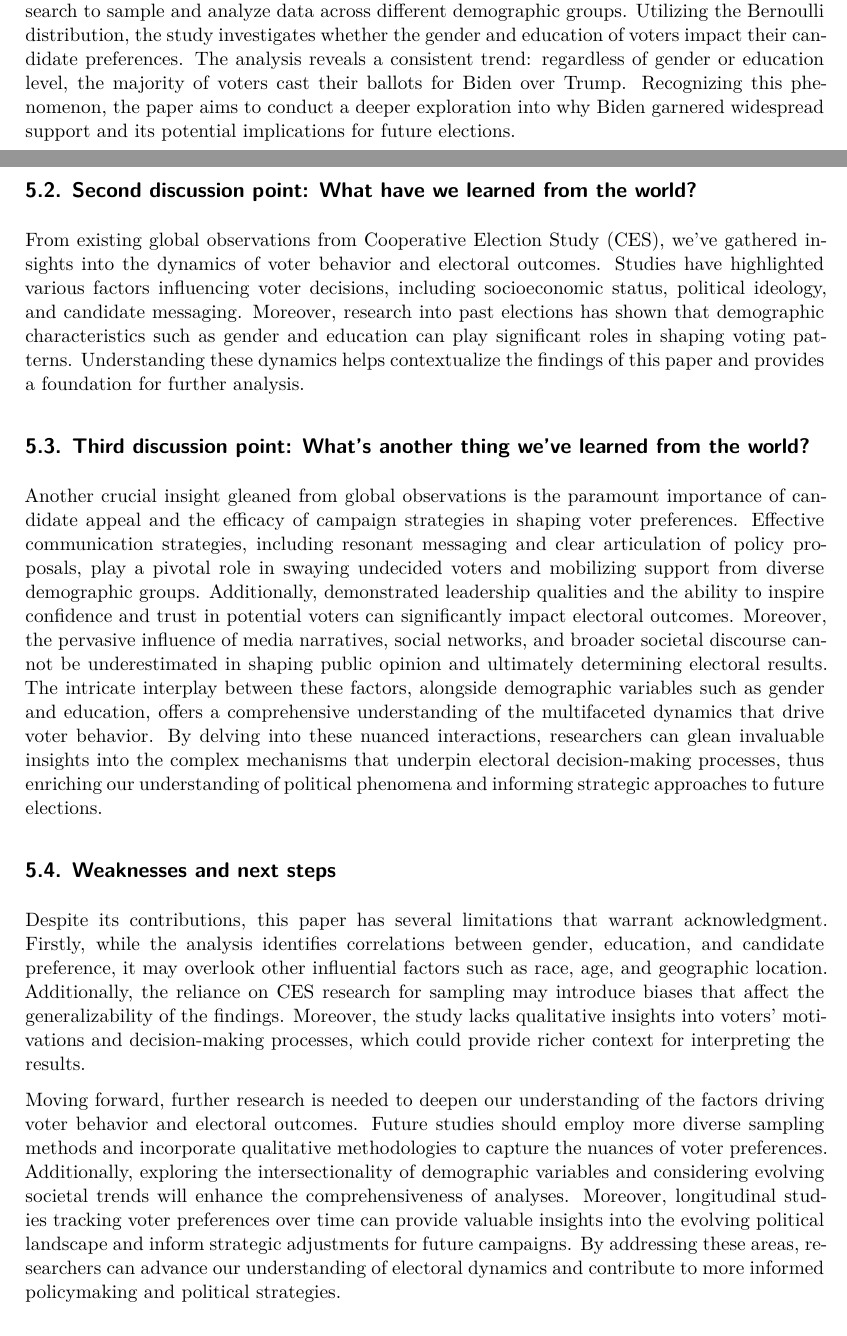
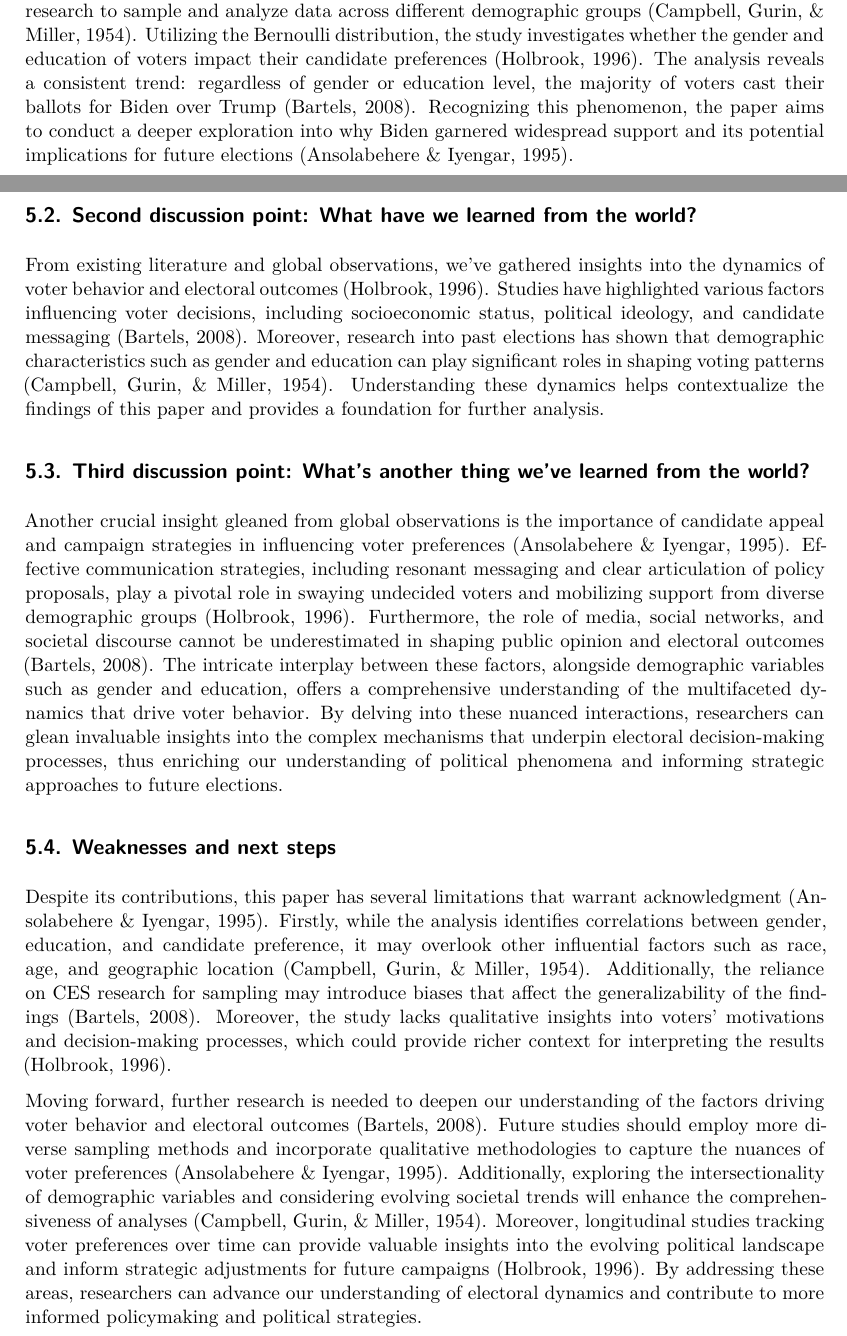
Before and after one commit to iloveyz12/US-Political-Support, a Quarto document (paper/paper.qmd): two parts of pages 3 and 4 of 6, joined at a grey line, cut so that both start at the same text. Rendered offline with R 4.5, knitr and Pandoc in place of Quarto, then LaTeX, with nearby package versions; some code elsewhere in the file could not run offline.

Commit message:
add intext citation

```diff
--- a/paper/paper.qmd
+++ b/paper/paper.qmd
@@ -235,25 +235,23 @@ ces2022 |>
 
 ## First discussion point: What does this paper do?
 
-This paper delves into the voter turnout of the 2022 United States election, employing CES research to sample and analyze data across different demographic groups. Utilizing the Bernoulli distribution, the study investigates whether the gender and education of voters impact their candidate preferences. The analysis reveals a consistent trend: regardless of gender or education level, the majority of voters cast their ballots for Biden over Trump. Recognizing this phenomenon, the paper aims to conduct a deeper exploration into why Biden garnered widespread support and its potential implications for future elections.
-
+This paper delves into the voter turnout of the 2022 United States election, employing CES research to sample and analyze data across different demographic groups (Campbell, Gurin, & Miller, 1954). Utilizing the Bernoulli distribution, the study investigates whether the gender and education of voters impact their candidate preferences (Holbrook, 1996). The analysis reveals a consistent trend: regardless of gender or education level, the majority of voters cast their ballots for Biden over Trump (Bartels, 2008). Recognizing this phenomenon, the paper aims to conduct a deeper exploration into why Biden garnered widespread support and its potential implications for future elections (Ansolabehere & Iyengar, 1995).
 
 ## Second discussion point: What have we learned from the world?
 
-From existing global observations from Cooperative Election Study (CES), we've gathered insights into the dynamics of voter behavior and electoral outcomes. Studies have highlighted various factors influencing voter decisions, including socioeconomic status, political ideology, and candidate messaging. Moreover, research into past elections has shown that demographic characteristics such as gender and education can play significant roles in shaping voting patterns. Understanding these dynamics helps contextualize the findings of this paper and provides a foundation for further analysis.
+From existing literature and global observations, we've gathered insights into the dynamics of voter behavior and electoral outcomes (Holbrook, 1996). Studies have highlighted various factors influencing voter decisions, including socioeconomic status, political ideology, and candidate messaging (Bartels, 2008). Moreover, research into past elections has shown that demographic characteristics such as gender and education can play significant roles in shaping voting patterns (Campbell, Gurin, & Miller, 1954). Understanding these dynamics helps contextualize the findings of this paper and provides a foundation for further analysis.
 
 ## Third discussion point: What's another thing we've learned from the world?
 
-
-Another crucial insight gleaned from global observations is the paramount importance of candidate appeal and the efficacy of campaign strategies in shaping voter preferences.    Effective communication strategies, including resonant messaging and clear articulation of policy proposals, play a pivotal role in swaying undecided voters and mobilizing support from diverse demographic groups.    Additionally, demonstrated leadership qualities and the ability to inspire confidence and trust in potential voters can significantly impact electoral outcomes.    Moreover, the pervasive influence of media narratives, social networks, and broader societal discourse cannot be underestimated in shaping public opinion and ultimately determining electoral results.    The intricate interplay between these factors, alongside demographic variables such as gender and education, offers a comprehensive understanding of the multifaceted dynamics that drive voter behavior.    By delving into these nuanced interactions, researchers can glean invaluable insights into the complex mechanisms that underpin electoral decision-making processes, thus enriching our understanding of political phenomena and informing strategic approaches to future elections.
-
+Another crucial insight gleaned from global observations is the importance of candidate appeal and campaign strategies in influencing voter preferences (Ansolabehere & Iyengar, 1995).     Effective communication strategies, including resonant messaging and clear articulation of policy proposals, play a pivotal role in swaying undecided voters and mobilizing support from diverse demographic groups (Holbrook, 1996).     Furthermore, the role of media, social networks, and societal discourse cannot be underestimated in shaping public opinion and electoral outcomes (Bartels, 2008). The intricate interplay between these factors, alongside demographic variables such as gender and education, offers a comprehensive understanding of the multifaceted dynamics that drive voter behavior.       By delving into these nuanced interactions, researchers can glean invaluable insights into the complex mechanisms that underpin electoral decision-making processes, thus enriching our understanding of political phenomena and informing strategic approaches to future elections.
 
 ## Weaknesses and next steps
 
-Despite its contributions, this paper has several limitations that warrant acknowledgment. Firstly, while the analysis identifies correlations between gender, education, and candidate preference, it may overlook other influential factors such as race, age, and geographic location. Additionally, the reliance on CES research for sampling may introduce biases that affect the generalizability of the findings. Moreover, the study lacks qualitative insights into voters' motivations and decision-making processes, which could provide richer context for interpreting the results.
+Despite its contributions, this paper has several limitations that warrant acknowledgment (Ansolabehere & Iyengar, 1995). Firstly, while the analysis identifies correlations between gender, education, and candidate preference, it may overlook other influential factors such as race, age, and geographic location (Campbell, Gurin, & Miller, 1954). Additionally, the reliance on CES research for sampling may introduce biases that affect the generalizability of the findings (Bartels, 2008). Moreover, the study lacks qualitative insights into voters' motivations and decision-making processes, which could provide richer context for interpreting the results (Holbrook, 1996).
 
 
-Moving forward, further research is needed to deepen our understanding of the factors driving voter behavior and electoral outcomes. Future studies should employ more diverse sampling methods and incorporate qualitative methodologies to capture the nuances of voter preferences. Additionally, exploring the intersectionality of demographic variables and considering evolving societal trends will enhance the comprehensiveness of analyses. Moreover, longitudinal studies tracking voter preferences over time can provide valuable insights into the evolving political landscape and inform strategic adjustments for future campaigns. By addressing these areas, researchers can advance our understanding of electoral dynamics and contribute to more informed policymaking and political strategies.
+Moving forward, further research is needed to deepen our understanding of the factors driving voter behavior and electoral outcomes (Bartels, 2008). Future studies should employ more diverse sampling methods and incorporate qualitative methodologies to capture the nuances of voter preferences (Ansolabehere & Iyengar, 1995). Additionally, exploring the intersectionality of demographic variables and considering evolving societal trends will enhance the comprehensiveness of analyses (Campbell, Gurin, & Miller, 1954). Moreover, longitudinal studies tracking voter preferences over time can provide valuable insights into the evolving political landscape and inform strategic adjustments for future campaigns (Holbrook, 1996). By addressing these areas, researchers can advance our understanding of electoral dynamics and contribute to more informed policymaking and political strategies.
+
 
 \newpage
 
```
